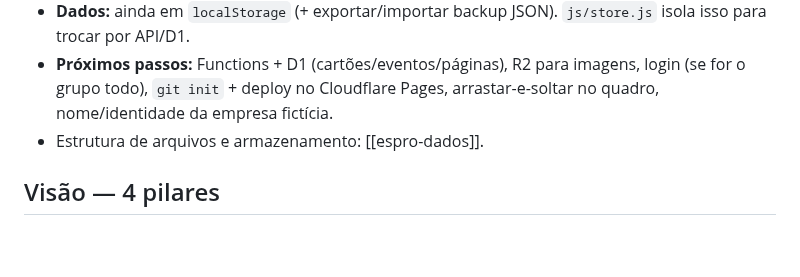
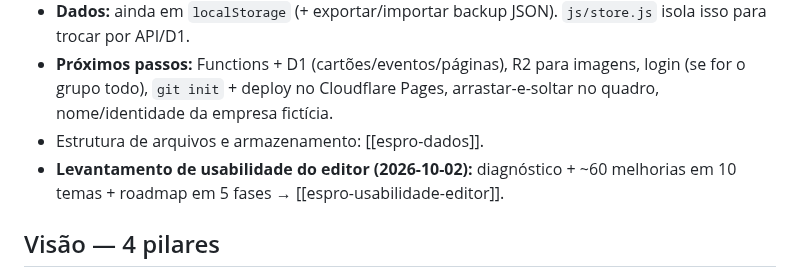
Before and after one commit to VitorTozeti/Obsidian-vitor, a Markdown page: projetos/espro/espro.md, the part around the change. GitHub-like rendering; blank space fills up the shorter version.

```diff
--- a/projetos/espro/espro.md
+++ b/projetos/espro/espro.md
@@ -26,6 +26,7 @@ Dados e localização: [[espro-dados]].
 - **Dados:** ainda em `localStorage` (+ exportar/importar backup JSON). `js/store.js` isola isso para trocar por API/D1.
 - **Próximos passos:** Functions + D1 (cartões/eventos/páginas), R2 para imagens, login (se for o grupo todo), `git init` + deploy no Cloudflare Pages, arrastar-e-soltar no quadro, nome/identidade da empresa fictícia.
 - Estrutura de arquivos e armazenamento: [[espro-dados]].
+- **Levantamento de usabilidade do editor (2026-10-02):** diagnóstico + ~60 melhorias em 10 temas + roadmap em 5 fases → [[espro-usabilidade-editor]].
 
 ## Visão — 4 pilares
 
```
Also changed, not shown: _INDEX.md (+1 -0 lines), projetos/espro/espro-usabilidade-editor.md (added, +108 -0 lines).
